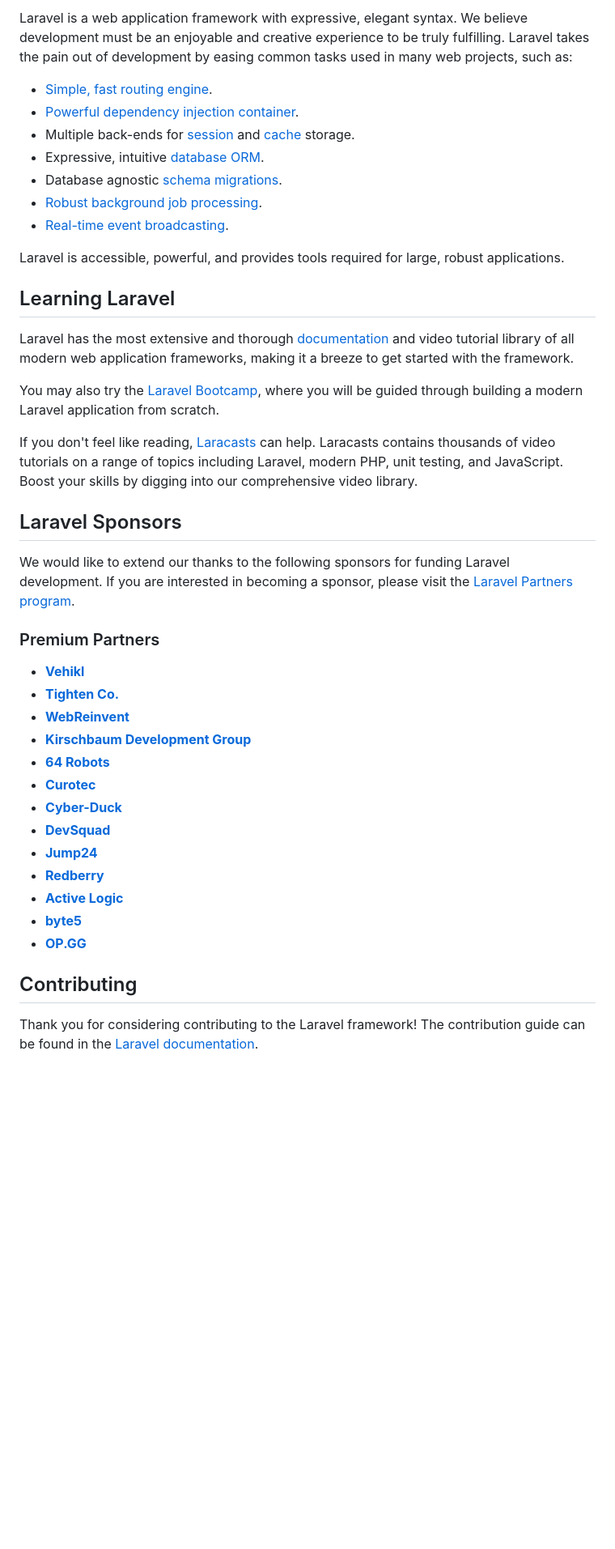
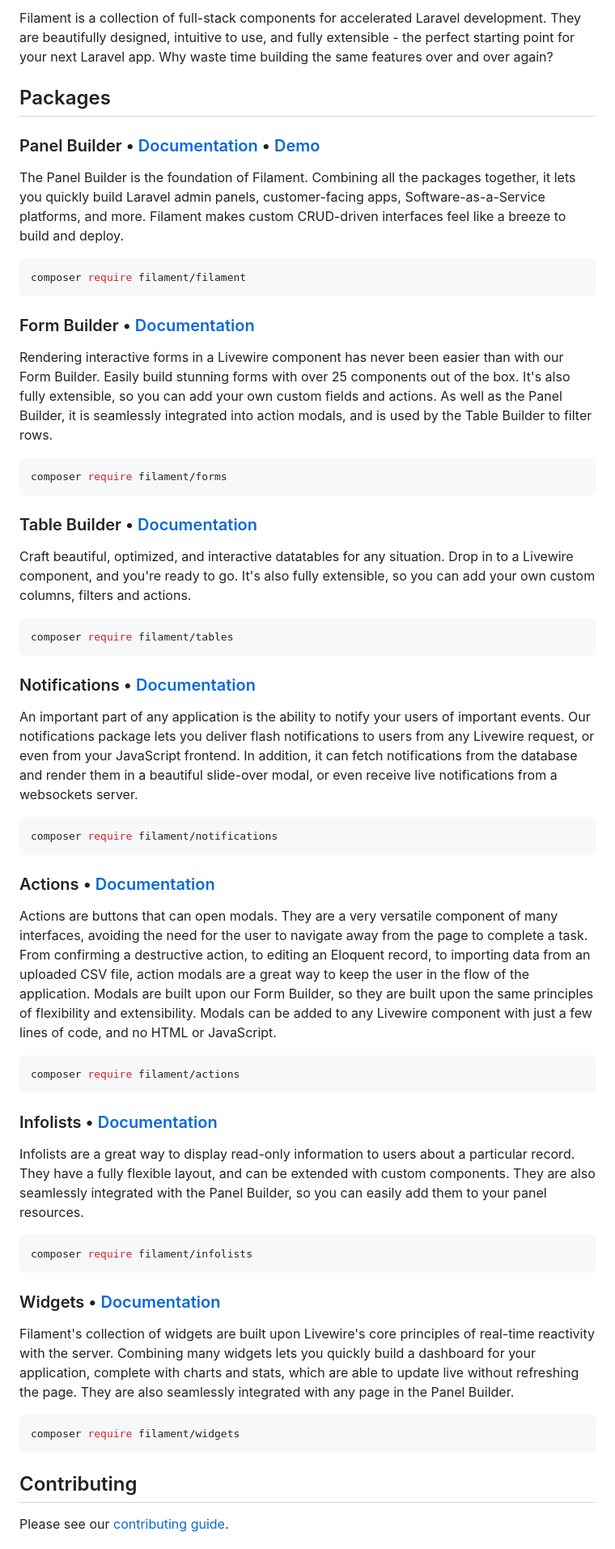
Before and after one commit to TrinsyCa/Filament, a Markdown page: README.md, the part around one of its changes. Shown at 81% size. Drawn GitHub-style; blank space fills up the shorter version.

````diff
--- a/README.md
+++ b/README.md
@@ -11,45 +15,65 @@
 
-Laravel is a web application framework with expressive, elegant syntax. We believe development must be an enjoyable and creative experience to be truly fulfilling. Laravel takes the pain out of development by easing common tasks used in many web projects, such as:
+Filament is a collection of full-stack components for accelerated Laravel development. They are beautifully designed, intuitive to use, and fully extensible - the perfect starting point for your next Laravel app. Why waste time building the same features over and over again?
 
-- [Simple, fast routing engine](https://laravel.com/docs/routing).
-- [Powerful dependency injection container](https://laravel.com/docs/container).
-- Multiple back-ends for [session](https://laravel.com/docs/session) and [cache](https://laravel.com/docs/cache) storage.
-- Expressive, intuitive [database ORM](https://laravel.com/docs/eloquent).
-- Database agnostic [schema migrations](https://laravel.com/docs/migrations).
-- [Robust background job processing](https://laravel.com/docs/queues).
-- [Real-time event broadcasting](https://laravel.com/docs/broadcasting).
+## Packages
 
-Laravel is accessible, powerful, and provides tools required for large, robust applications.
+### Panel Builder • [Documentation](https://filamentphp.com/docs/panels) • [Demo](https://demo.filamentphp.com)
 
-## Learning Laravel
+The Panel Builder is the foundation of Filament. Combining all the packages together, it lets you quickly build Laravel admin panels, customer-facing apps, Software-as-a-Service platforms, and more. Filament makes custom CRUD-driven interfaces feel like a breeze to build and deploy.
 
-Laravel has the most extensive and thorough [documentation](https://laravel.com/docs) and video tutorial library of all modern web application frameworks, making it a breeze to get started with the framework.
+```bash
+composer require filament/filament
+```
 
-You may also try the [Laravel Bootcamp](https://bootcamp.laravel.com), where you will be guided through building a modern Laravel application from scratch.
+### Form Builder • [Documentation](https://filamentphp.com/docs/forms)
 
-If you don't feel like reading, [Laracasts](https://laracasts.com) can help. Laracasts contains thousands of video tutorials on a range of topics including Laravel, modern PHP, unit testing, and JavaScript. Boost your skills by digging into our comprehensive video library.
+Rendering interactive forms in a Livewire component has never been easier than with our Form Builder. Easily build stunning forms with over 25 components out of the box. It's also fully extensible, so you can add your own custom fields and actions. As well as the Panel Builder, it is seamlessly integrated into action modals, and is used by the Table Builder to filter rows.
 
-## Laravel Sponsors
+```bash
+composer require filament/forms
+```
 
-We would like to extend our thanks to the following sponsors for funding Laravel development. If you are interested in becoming a sponsor, please visit the [Laravel Partners program](https://partners.laravel.com).
+### Table Builder • [Documentation](https://filamentphp.com/docs/tables)
 
-### Premium Partners
+Craft beautiful, optimized, and interactive datatables for any situation. Drop in to a Livewire component, and you're ready to go. It's also fully extensible, so you can add your own custom columns, filters and actions.
 
-- **[Vehikl](https://vehikl.com/)**
-- **[Tighten Co.](https://tighten.co)**
-- **[WebReinvent](https://webreinvent.com/)**
-- **[Kirschbaum Development Group](https://kirschbaumdevelopment.com)**
-- **[64 Robots](https://64robots.com)**
-- **[Curotec](https://www.curotec.com/services/technologies/laravel/)**
-- **[Cyber-Duck](https://cyber-duck.co.uk)**
-- **[DevSquad](https://devsquad.com/hire-laravel-developers)**
-- **[Jump24](https://jump24.co.uk)**
-- **[Redberry](https://redberry.international/laravel/)**
-- **[Active Logic](https://activelogic.com)**
-- **[byte5](https://byte5.de)**
-- **[OP.GG](https://op.gg)**
+```bash
+composer require filament/tables
+```
+
+### Notifications • [Documentation](https://filamentphp.com/docs/notifications)
+
+An important part of any application is the ability to notify your users of important events. Our notifications package lets you deliver flash notifications to users from any Livewire request, or even from your JavaScript frontend. In addition, it can fetch notifications from the database and render them in a beautiful slide-over modal, or even receive live notifications from a websockets server.
+
+```bash
+composer require filament/notifications
+```
+
+### Actions • [Documentation](https://filamentphp.com/docs/actions)
+
+Actions are buttons that can open modals. They are a very versatile component of many interfaces, avoiding the need for the user to navigate away from the page to complete a task. From confirming a destructive action, to editing an Eloquent record, to importing data from an uploaded CSV file, action modals are a great way to keep the user in the flow of the application. Modals are built upon our Form Builder, so they are built upon the same principles of flexibility and extensibility. Modals can be added to any Livewire component with just a few lines of code, and no HTML or JavaScript.
+
+```bash
+composer require filament/actions
+```
+
+### Infolists • [Documentation](https://filamentphp.com/docs/infolists)
+
+Infolists are a great way to display read-only information to users about a particular record. They have a fully flexible layout, and can be extended with custom components. They are also seamlessly integrated with the Panel Builder, so you can easily add them to your panel resources.
+
+```bash
+composer require filament/infolists
+```
+
+### Widgets • [Documentation](https://filamentphp.com/docs/widgets)
+
+Filament's collection of widgets are built upon Livewire's core principles of real-time reactivity with the server. Combining many widgets lets you quickly build a dashboard for your application, complete with charts and stats, which are able to update live without refreshing the page. They are also seamlessly integrated with any page in the Panel Builder.
+
+```bash
+composer require filament/widgets
+```
 
 ## Contributing
 
-Thank you for considering contributing to the Laravel framework! The contribution guide can be found in the [Laravel documentation](https://laravel.com/docs/contributions).
+Please see our [contributing guide](https://filamentphp.com/docs/support/contributing).
 
````
Also changed, not shown: other parts of README.md (+14 -14 lines).
